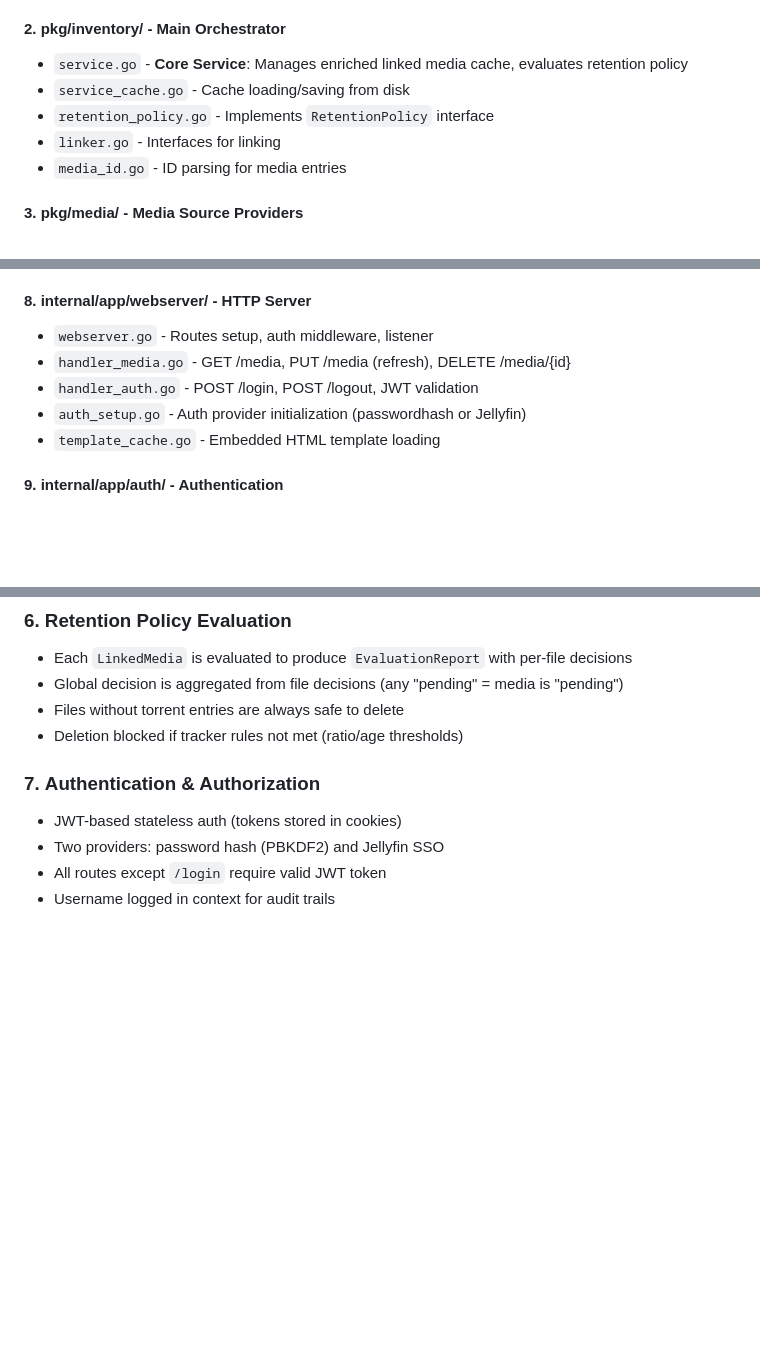
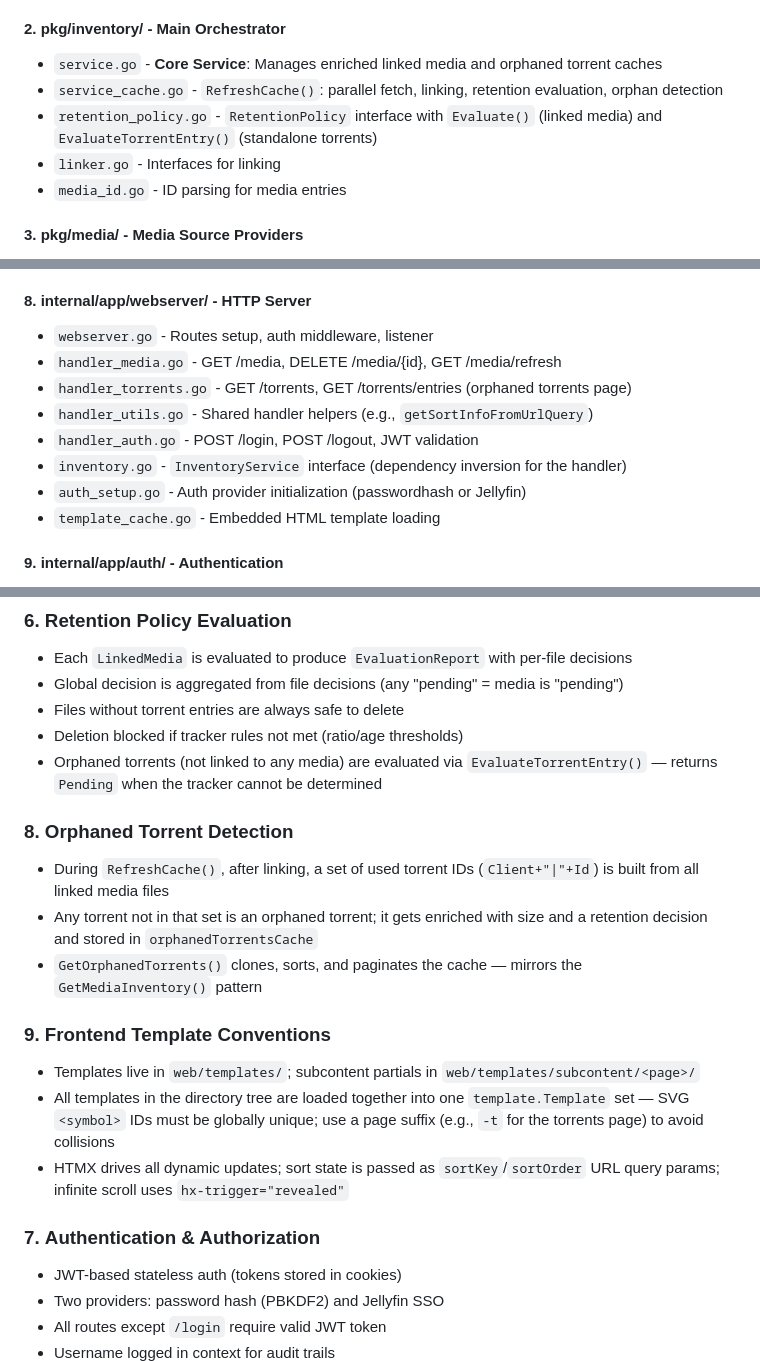
Before and after one commit to almanac1631/scrubarr, a Markdown page: CLAUDE.md, 3 parts joined by grey strips. GitHub-like rendering; blank space fills up the shorter version.

Commit message:
chore: update claude init file to contain orphaned torrents page

```diff
--- a/CLAUDE.md
+++ b/CLAUDE.md
@@ -128,9 +129,9 @@ go test -v -race ./...
    - `cache.go` - `CachedManager` interface for caching
 
 #### 2. **pkg/inventory/** - Main Orchestrator
-   - `service.go` - **Core Service**: Manages enriched linked media cache, evaluates retention policy
-   - `service_cache.go` - Cache loading/saving from disk
-   - `retention_policy.go` - Implements `RetentionPolicy` interface
+   - `service.go` - **Core Service**: Manages enriched linked media and orphaned torrent caches
+   - `service_cache.go` - `RefreshCache()`: parallel fetch, linking, retention evaluation, orphan detection
+   - `retention_policy.go` - `RetentionPolicy` interface with `Evaluate()` (linked media) and `EvaluateTorrentEntry()` (standalone torrents)
    - `linker.go` - Interfaces for linking
    - `media_id.go` - ID parsing for media entries
 
@@ -156,8 +157,11 @@ go test -v -race ./...
 
 #### 8. **internal/app/webserver/** - HTTP Server
    - `webserver.go` - Routes setup, auth middleware, listener
-   - `handler_media.go` - GET /media, PUT /media (refresh), DELETE /media/{id}
+   - `handler_media.go` - GET /media, DELETE /media/{id}, GET /media/refresh
+   - `handler_torrents.go` - GET /torrents, GET /torrents/entries (orphaned torrents page)
+   - `handler_utils.go` - Shared handler helpers (e.g., `getSortInfoFromUrlQuery`)
    - `handler_auth.go` - POST /login, POST /logout, JWT validation
+   - `inventory.go` - `InventoryService` interface (dependency inversion for the handler)
    - `auth_setup.go` - Auth provider initialization (passwordhash or Jellyfin)
    - `template_cache.go` - Embedded HTML template loading
 
@@ -207,6 +211,17 @@ All services are initialized in `internal/app/scrubarr/scrubarr.go` (the `serve(
 - Global decision is aggregated from file decisions (any "pending" = media is "pending")
 - Files without torrent entries are always safe to delete
 - Deletion blocked if tracker rules not met (ratio/age thresholds)
+- Orphaned torrents (not linked to any media) are evaluated via `EvaluateTorrentEntry()` — returns `Pending` when the tracker cannot be determined
+
+### 8. **Orphaned Torrent Detection**
+- During `RefreshCache()`, after linking, a set of used torrent IDs (`Client+"|"+Id`) is built from all linked media files
+- Any torrent not in that set is an orphaned torrent; it gets enriched with size and a retention decision and stored in `orphanedTorrentsCache`
+- `GetOrphanedTorrents()` clones, sorts, and paginates the cache — mirrors the `GetMediaInventory()` pattern
+
+### 9. **Frontend Template Conventions**
+- Templates live in `web/templates/`; subcontent partials in `web/templates/subcontent/<page>/`
+- All templates in the directory tree are loaded together into one `template.Template` set — SVG `<symbol>` IDs must be globally unique; use a page suffix (e.g., `-t` for the torrents page) to avoid collisions
+- HTMX drives all dynamic updates; sort state is passed as `sortKey`/`sortOrder` URL query params; infinite scroll uses `hx-trigger="revealed"`
 
 ### 7. **Authentication & Authorization**
 - JWT-based stateless auth (tokens stored in cookies)
```
Also changed, not shown: other parts of CLAUDE.md (+2 -0 lines).
